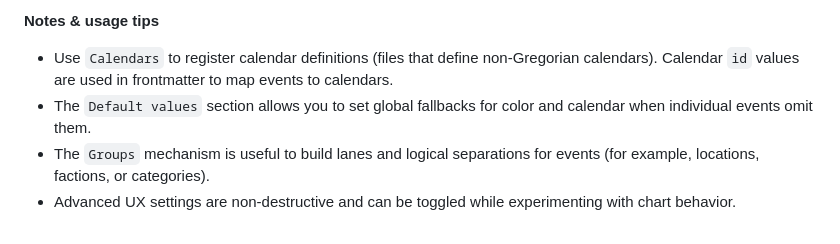
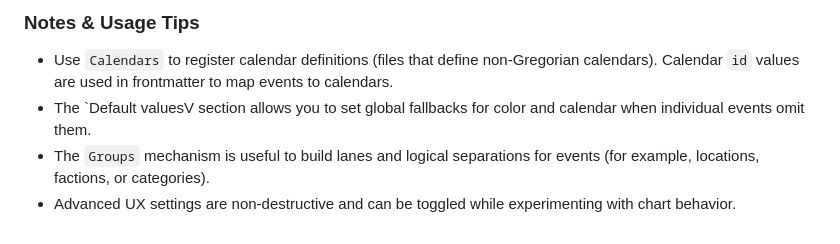
Before and after one commit to Altarok/gantt-this, a Markdown page: docs/06-Settings_explained.md, the part around one of its changes. Rendered like a GitHub page.

```diff
--- a/docs/06-Settings_explained.md
+++ b/docs/06-Settings_explained.md
@@ -56,6 +76,10 @@ These settings let you adapt the plugin to use different frontmatter keys in you
 
-**Notes & usage tips**
-- Use `Calendars` to register calendar definitions (files that define non-Gregorian calendars). Calendar `id` values are used in frontmatter to map events to calendars.
-- The `Default values` section allows you to set global fallbacks for color and calendar when individual events omit them.
-- The `Groups` mechanism is useful to build lanes and logical separations for events (for example, locations, factions, or categories).
+### Notes & Usage Tips
+
+- Use `Calendars` to register calendar definitions (files that define non-Gregorian calendars). Calendar `id` values are
+  used in frontmatter to map events to calendars.
+- The `Default valuesV section allows you to set global fallbacks for color and calendar when individual events omit
+  them.
+- The `Groups` mechanism is useful to build lanes and logical separations for events (for example, locations, factions,
+  or categories).
 - Advanced UX settings are non-destructive and can be toggled while experimenting with chart behavior.
```
Also changed, not shown: other parts of docs/06-Settings_explained.md (+45 -25 lines).
